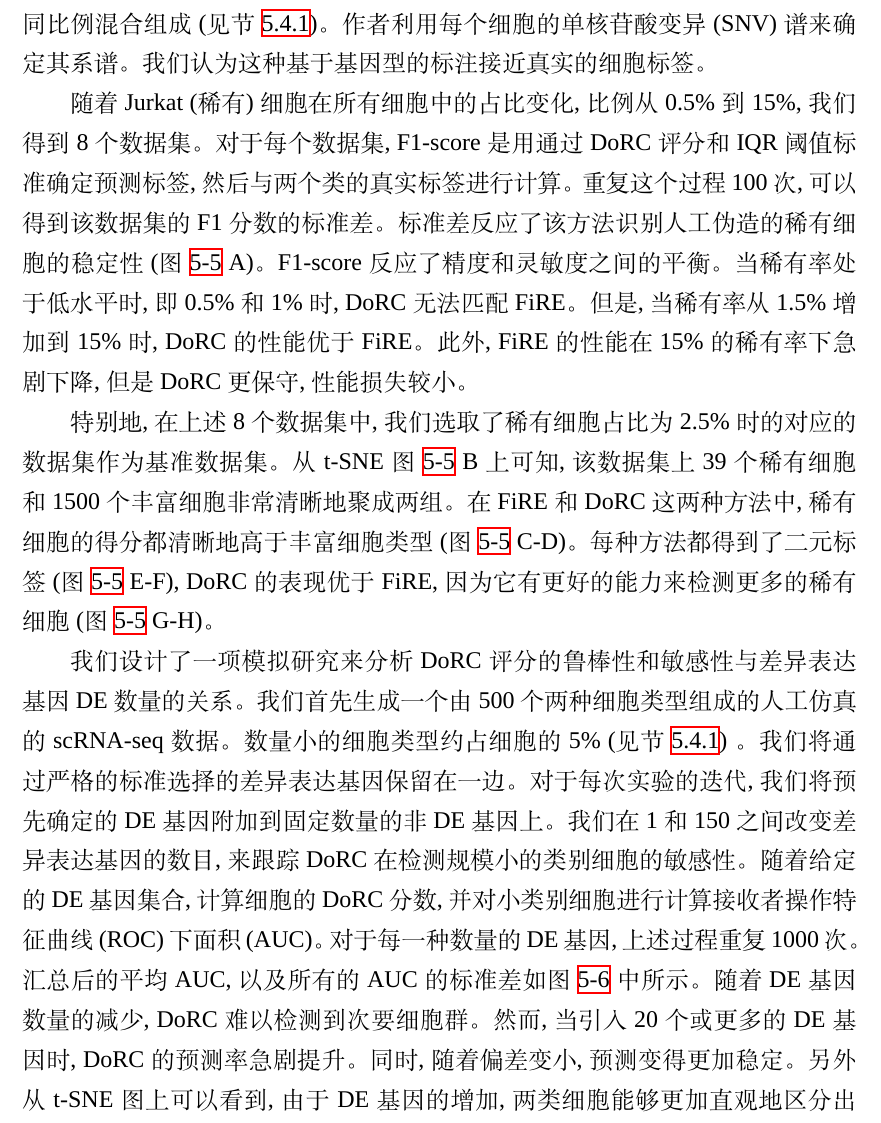
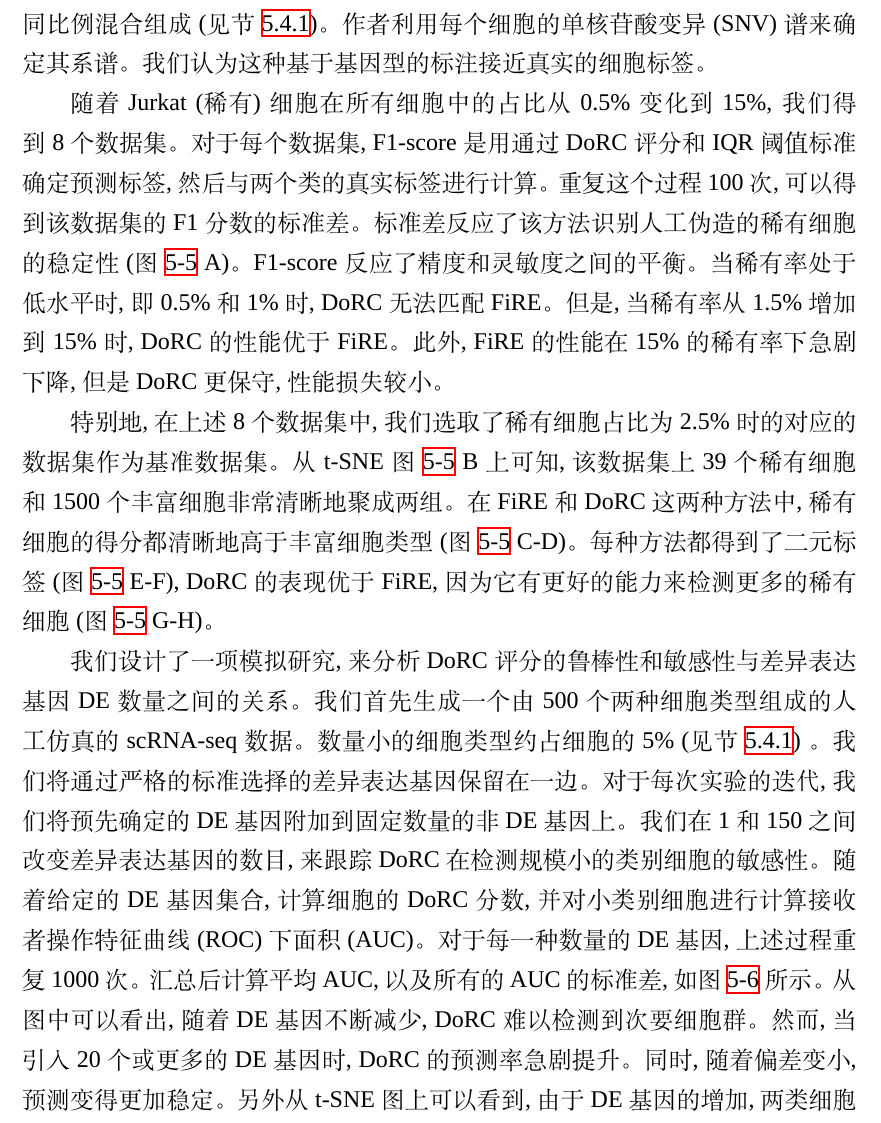
Before and after one commit to chenxofhit/PhdThesis, a LaTeX thesis (csuthesis_main.tex, which reads content/chpt4_dorc.tex): part of page 69 of 111, cut so that both start at the same text. Compiled offline with XeLaTeX; a missing font is replaced by an installed copy or a similar font.

Commit message:
refactor

```diff
--- a/content/chpt4_dorc.tex
+++ b/content/chpt4_dorc.tex
@@ -379,7 +379,7 @@ C4、C5、C9~和~C11~完全由树枝状细胞组成,根据~Zheng~等人提供~\c
 作者利用每个细胞的单核苷酸变异~(SNV)~谱来确定其系谱。
 我们认为这种基于基因型的标注接近真实的细胞标签。
 
-随着~Jurkat~(稀有)~细胞在所有细胞中的占比变化,比例从~0.5\%~到~15\%,
+随着~Jurkat~(稀有)~细胞在所有细胞中的占比从~0.5\%~变化到~15\%,
 我们得到~8~个数据集。
 对于每个数据集,~F1-score~是用通过~DoRC~评分和~IQR~阈值标准确定预测标签,然后与两个类的真实标签进行计算。
 重复这个过程~100~次,可以得到该数据集的~F1~分数的标准差。
@@ -421,7 +421,7 @@ F1-score~反应了精度和灵敏度之间的平衡。
 
 %\subsubsection{DoRC~对细胞类型敏感}
 
-我们设计了一项模拟研究来分析~DoRC~评分的鲁棒性和敏感性与差异表达基因~DE~数量的关系。
+我们设计了一项模拟研究,来分析~DoRC~评分的鲁棒性和敏感性与差异表达基因~DE~数量之间的关系。
 我们首先生成一个由~500~个两种细胞类型组成的人工仿真的~scRNA-seq~数据。
 数量小的细胞类型约占细胞的~5\%~(见节~\ref{subsec:datasets})~。
 我们将通过严格的标准选择的差异表达基因保留在一边。
@@ -429,8 +429,8 @@ F1-score~反应了精度和灵敏度之间的平衡。
 我们在~1~和~150~之间改变差异表达基因的数目,来跟踪~DoRC~在检测规模小的类别细胞的敏感性。
 随着给定的~DE~基因集合,计算细胞的~DoRC~分数,并对小类别细胞进行计算接收者操作特征曲线~(ROC)~下面积~(AUC)。
 对于每一种数量的~DE~基因,上述过程重复~1000~次。
-汇总后的平均~AUC,以及所有的~AUC~的标准差如图~\ref{fig:simulate:roc}~中所示。
-随着~DE~基因数量的减少,~DoRC~难以检测到次要细胞群。
+汇总后计算平均~AUC,以及所有的~AUC~的标准差,如图~\ref{fig:simulate:roc}~所示。
+从图中可以看出,随着~DE~基因不断减少,~DoRC~难以检测到次要细胞群。
 然而,当引入~20~个或更多的~DE~基因时,~DoRC~的预测率急剧提升。
 同时,随着偏差变小,预测变得更加稳定。
 另外从~t-SNE~图上可以看到,由于~DE~基因的增加,两类细胞能够更加直观地区分出来。
```
